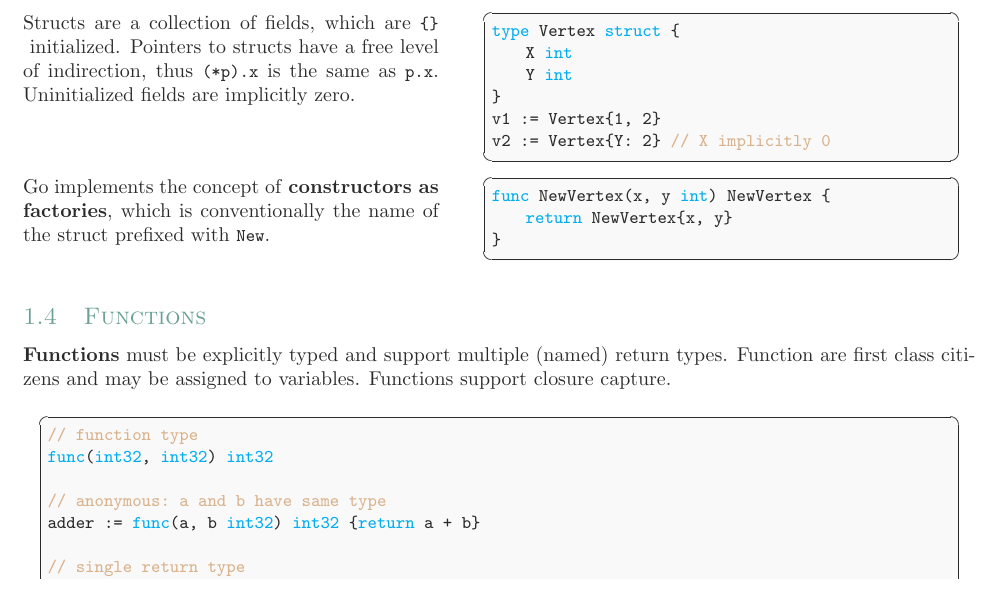
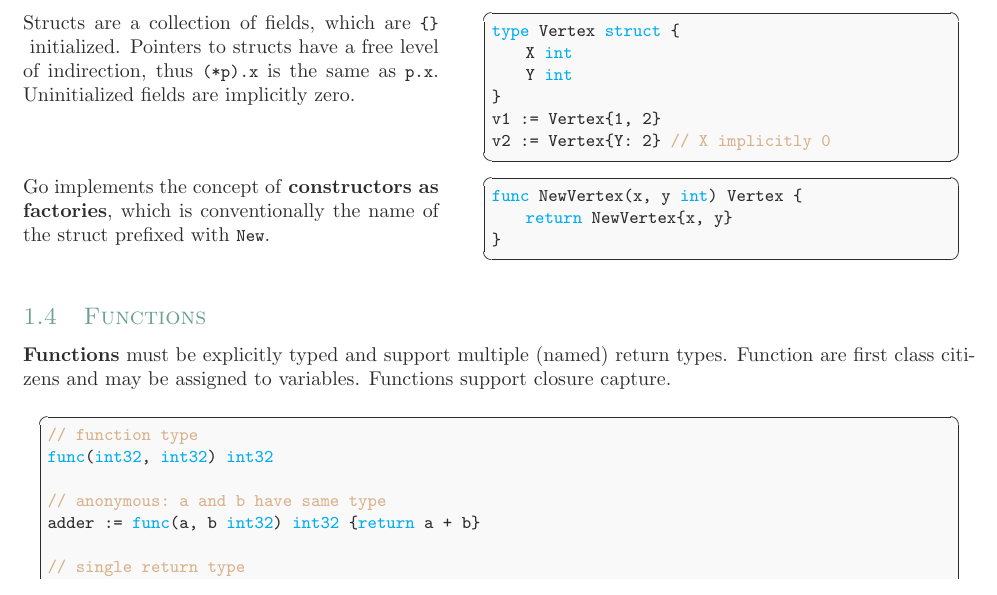
Before and after one commit to fjebaker/global-game-jam-2023, a LaTeX paper (notes/notes.tex): part of page 2 of 11, cut so that both start at the same text. Compiled offline with pdfLaTeX.

Commit message:
fix(notes): typo fix

```diff
--- a/notes/notes.tex
+++ b/notes/notes.tex
@@ -234,7 +234,7 @@ v2 := Vertex{Y: 2} // X implicitly 0
 
 \switchcolumn
 \begin{lstlisting}
-func NewVertex(x, y int) NewVertex {
+func NewVertex(x, y int) Vertex {
     return NewVertex{x, y}
 }
 \end{lstlisting}
```
Also changed, not shown: notes/notes.pdf.
